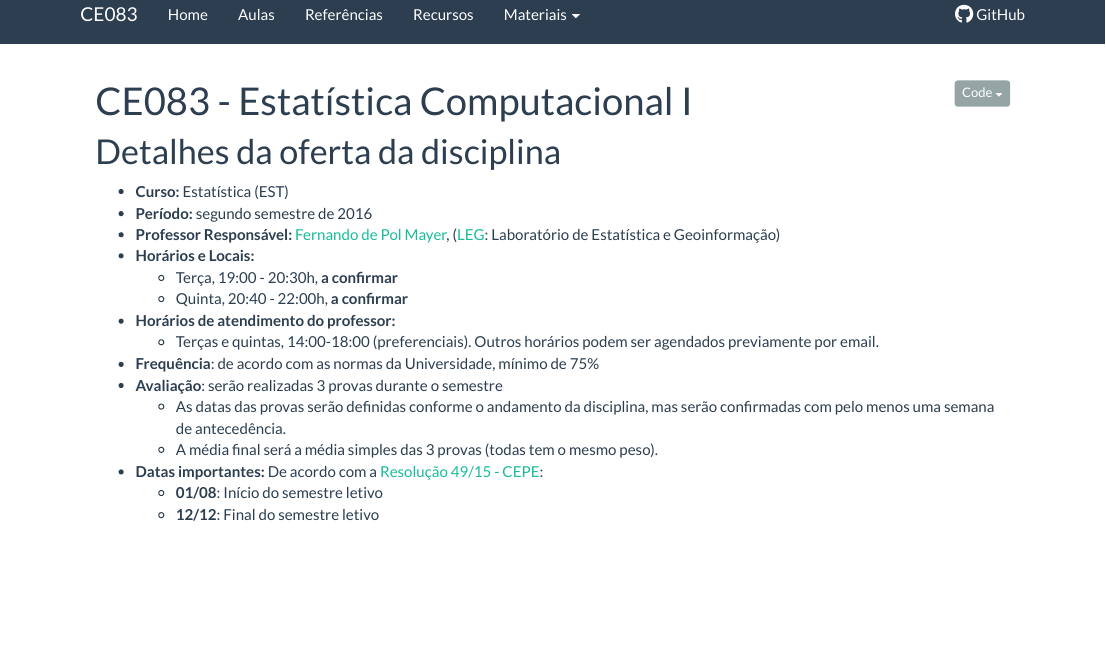
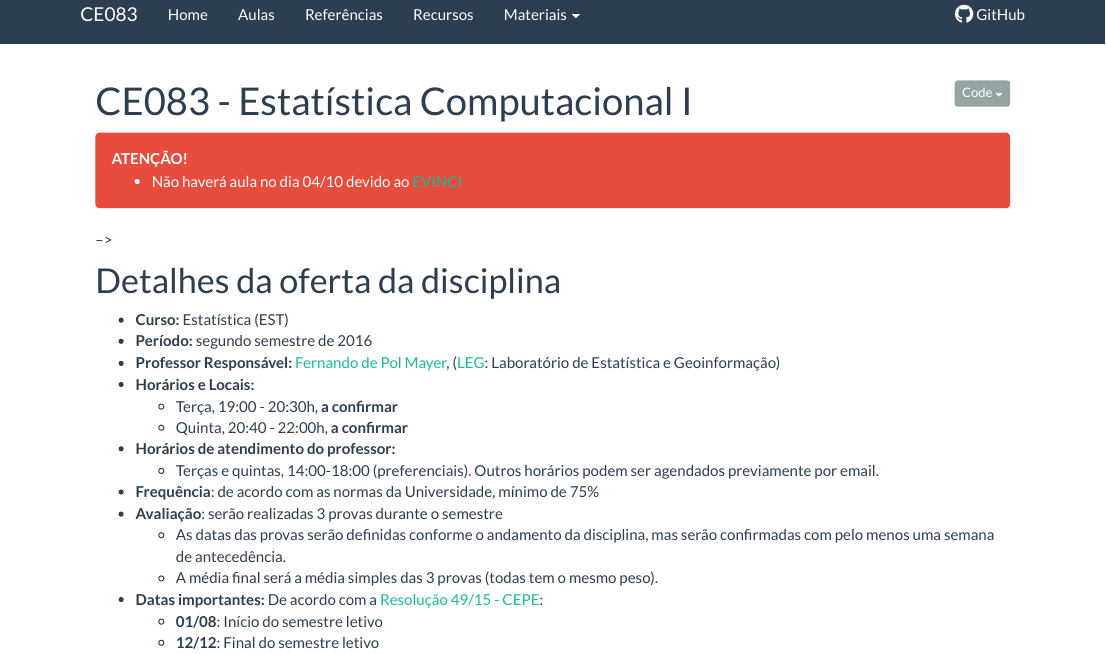
Before and after one commit to fernandomayer/ce083-2016-2, an R Markdown document (index.Rmd): the page in a window 1100 px wide, from its top. Rendered offline with R 4.5, knitr and Pandoc, with nearby package versions; badge pictures from the web are left out.

Commit message:
Aviso de nao aula

```diff
--- a/index.Rmd
+++ b/index.Rmd
@@ -11,8 +11,12 @@ source("setup_knitr.R")
 
 [![Build Status](https://travis-ci.org/fernandomayer/ce083-2016-2.svg)](https://travis-ci.org/fernandomayer/ce083-2016-2)
 
-<!-- <div class="alert alert-danger" role="alert"> **ATENÇÃO!** Aqui é um -->
-<!-- espaço para avisos. Comente quando não utilizar. </div> -->
+<div class="alert alert-danger" role="alert">
+**ATENÇÃO!**
+
+- Não haverá aula no dia 04/10 devido ao [EVINCI](http://www.prppg.ufpr.br/evinci_einti)
+
+</div> -->
 
 # Detalhes da oferta da disciplina
 
```
